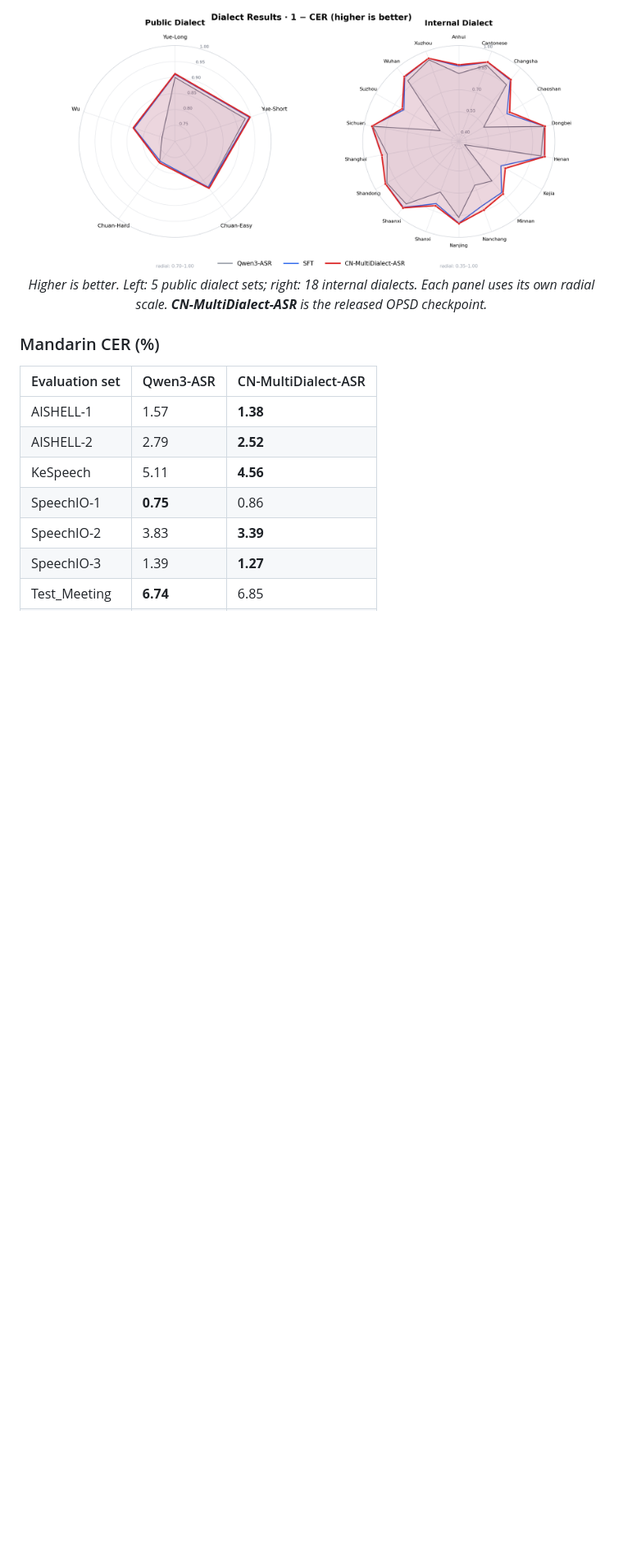
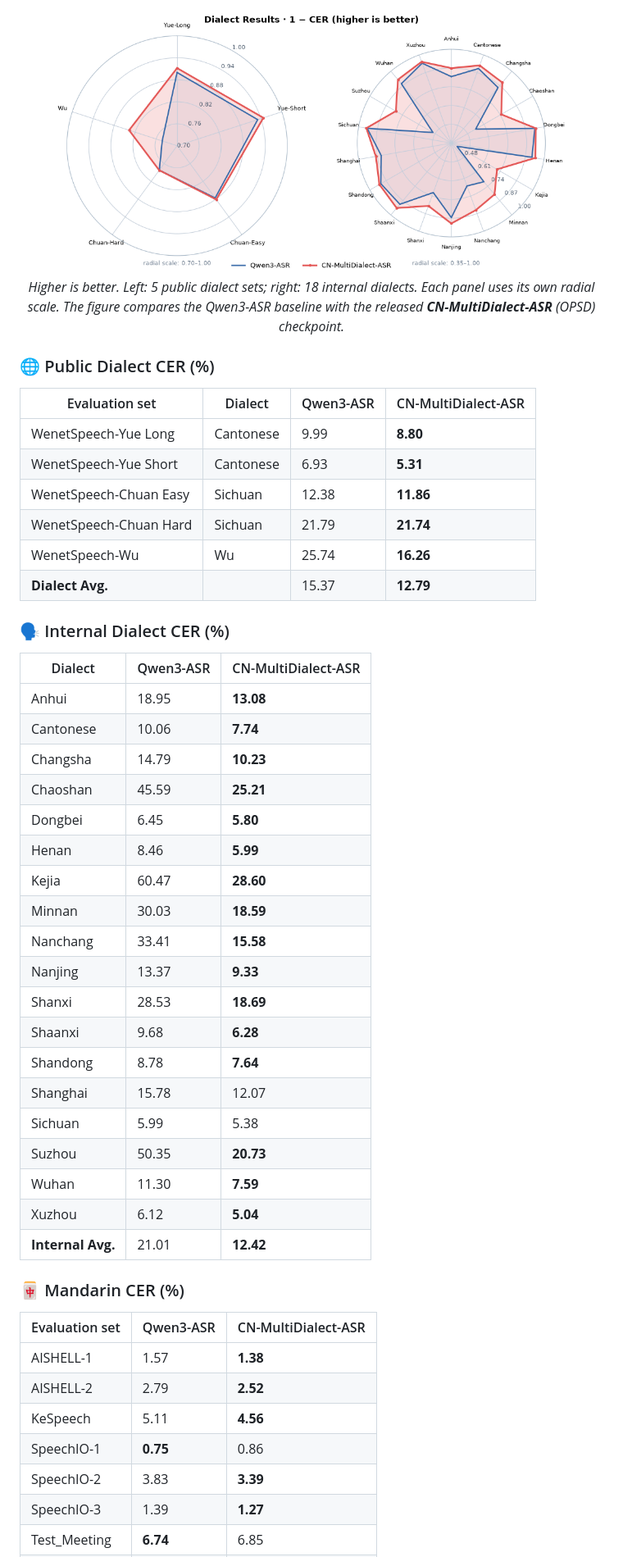
Before and after one commit to ASLP-lab/CN-MultiDialect-ASR, a Markdown page: README.md, the part around the change printed below. Shown: that part at 82% size. Drawn GitHub-style; pictures changed too: assets/radar_1_cer_panels.png; blank space fills up the shorter version.

```diff
--- a/README.md
+++ b/README.md
@@ -170,10 +175,45 @@ We evaluate on three groups of test sets:
 
 <div align="center">
   <img src="assets/radar_1_cer_panels.png" alt="Side-by-side radar of 1-CER on public and internal dialect sets" width="92%">
-  <p><em>Higher is better. Left: 5 public dialect sets; right: 18 internal dialects. Each panel uses its own radial scale. <strong>CN-MultiDialect-ASR</strong> is the released OPSD checkpoint.</em></p>
+  <p><em>Higher is better. Left: 5 public dialect sets; right: 18 internal dialects. Each panel uses its own radial scale. The figure compares the Qwen3-ASR baseline with the released <strong>CN-MultiDialect-ASR</strong> (OPSD) checkpoint.</em></p>
 </div>
 
-### Mandarin CER (%)
+### 🌐 Public Dialect CER (%)
+
+| Evaluation set | Dialect | Qwen3-ASR | CN-MultiDialect-ASR |
+| -------------- | ------- | --------- | -------------------- |
+| WenetSpeech-Yue Long  | Cantonese | 9.99 | **8.80** |
+| WenetSpeech-Yue Short | Cantonese | 6.93 | **5.31** |
+| WenetSpeech-Chuan Easy | Sichuan | 12.38 | **11.86** |
+| WenetSpeech-Chuan Hard | Sichuan | 21.79 | **21.74** |
+| WenetSpeech-Wu | Wu | 25.74 | **16.26** |
+| **Dialect Avg.** |  | 15.37 | **12.79** |
+
+### 🗣️ Internal Dialect CER (%)
+
+| Dialect | Qwen3-ASR | CN-MultiDialect-ASR |
+| ------- | --------- | -------------------- |
+| Anhui | 18.95 | **13.08** |
+| Cantonese | 10.06 | **7.74** |
+| Changsha | 14.79 | **10.23** |
+| Chaoshan | 45.59 | **25.21** |
+| Dongbei | 6.45 | **5.80** |
+| Henan | 8.46 | **5.99** |
+| Kejia | 60.47 | **28.60** |
+| Minnan | 30.03 | **18.59** |
+| Nanchang | 33.41 | **15.58** |
+| Nanjing | 13.37 | **9.33** |
+| Shanxi | 28.53 | **18.69** |
+| Shaanxi | 9.68 | **6.28** |
+| Shandong | 8.78 | **7.64** |
+| Shanghai | 15.78 | 12.07 |
+| Sichuan | 5.99 | 5.38 |
+| Suzhou | 50.35 | **20.73** |
+| Wuhan | 11.30 | **7.59** |
+| Xuzhou | 6.12 | **5.04** |
+| **Internal Avg.** | 21.01 | **12.42** |
+
+### 🀄 Mandarin CER (%)
 
 | Evaluation set | Qwen3-ASR | CN-MultiDialect-ASR |
 | -------------- | --------- | ------------------- |
```
Also changed, not shown: other parts of README.md (+41 -24 lines).
